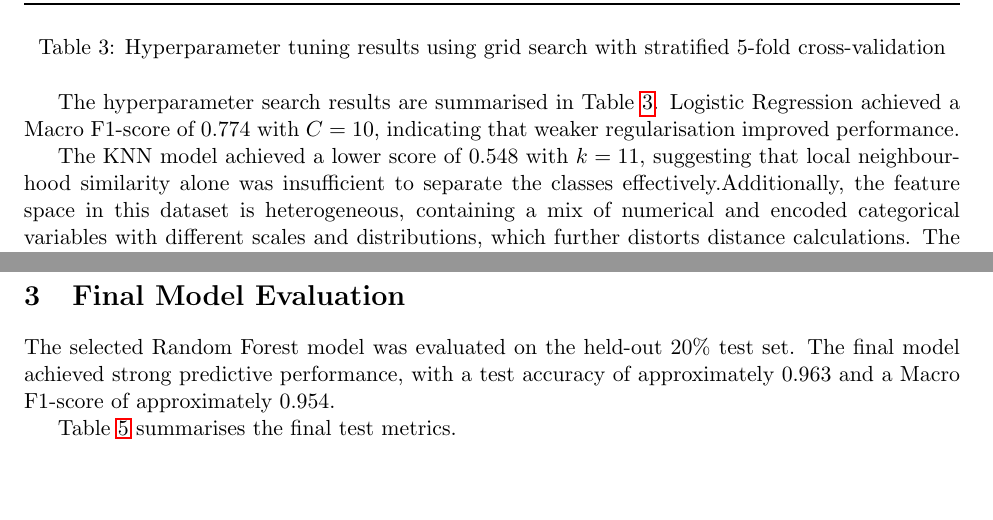
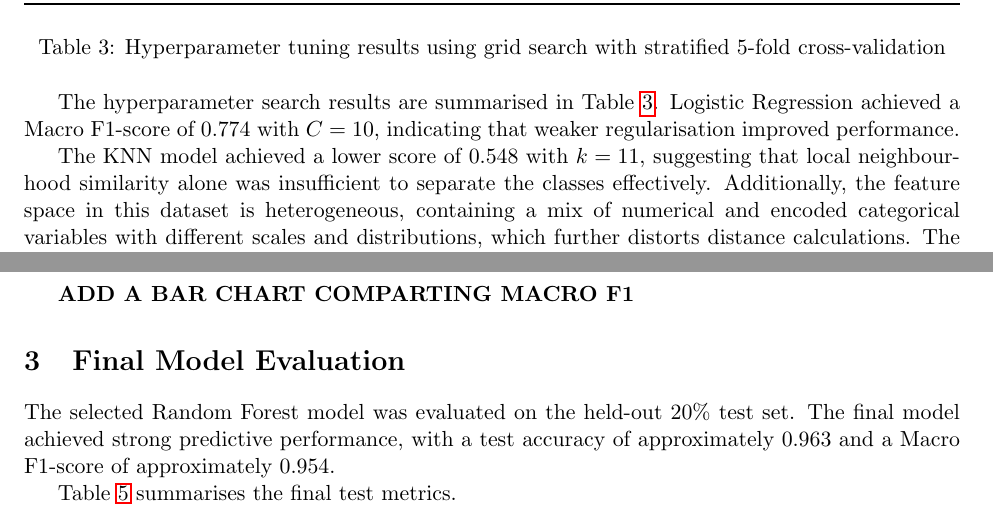
Before and after one commit to saifrhman/UoL, a LaTeX problem sheet (COMP534/Assignments/CA01/CA01-ML/report.tex): two parts of pages 7 and 8 of 9, joined at a grey line, cut so that both start at the same text, the shorter picture padded with empty space. Compiled offline with pdfLaTeX.

Commit message:
minor changes

```diff
--- a/COMP534/Assignments/CA01/CA01-ML/report.tex
+++ b/COMP534/Assignments/CA01/CA01-ML/report.tex
@@ -198,6 +198,8 @@ Random Forest & 0.947 \\
 Table~\ref{tab:modelcomparison} summarises the cross-validated Macro F1-scores of the three candidate models. The performance gap between Random Forest (0.947) and the other two models is substantial, suggesting that the diagnostic patterns in this dataset are primarily driven by nonlinear interactions rather than linear separability or local similarity. Logistic Regression achieved moderate performance (0.774), confirming that some linear structure is present but insufficient on its own. The consistently weak performance of KNN (0.548) across all tested values of k further suggests that distance-based reasoning does not align well with the structure of this particular feature space.
 \bigbreak
 These results highlight an important consideration for clinical prediction tasks: when the relationship between predictors and outcomes is complex and involves interactions between multiple variables, ensemble methods such as Random Forest tend to outperform simpler models. Based on these findings, Random Forest was selected as the final candidate model.
+
+\textbf{ADD A BAR CHART COMPARTING MACRO F1}
 
 \section{Final Model Evaluation}
 
```
Also changed, not shown: COMP534/Assignments/CA01/CA01-ML/report.tex (2 more changed lines), 4 other files.
